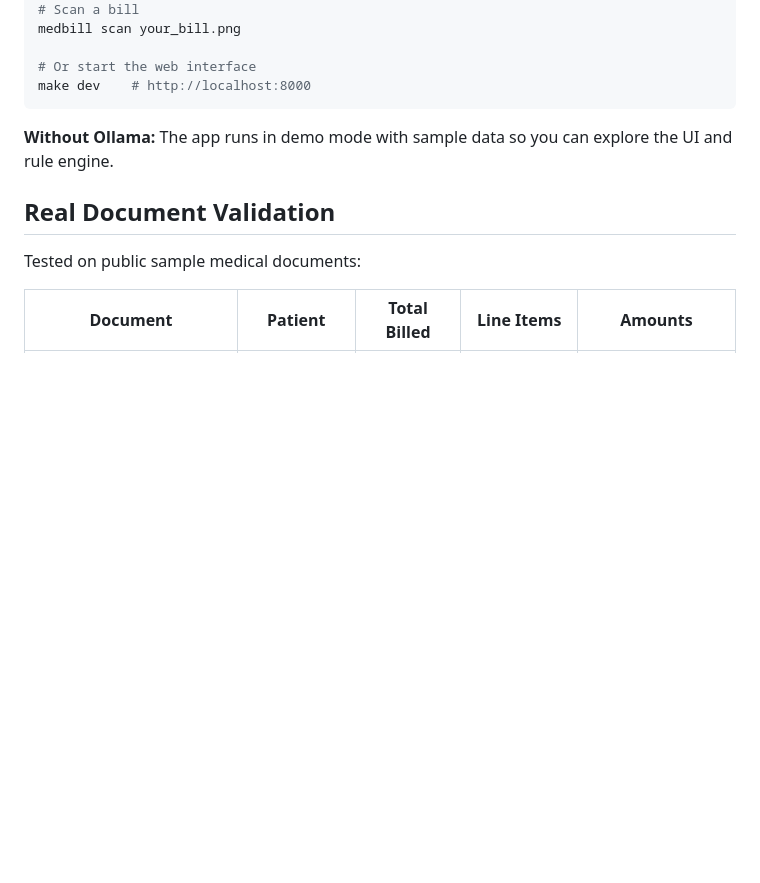
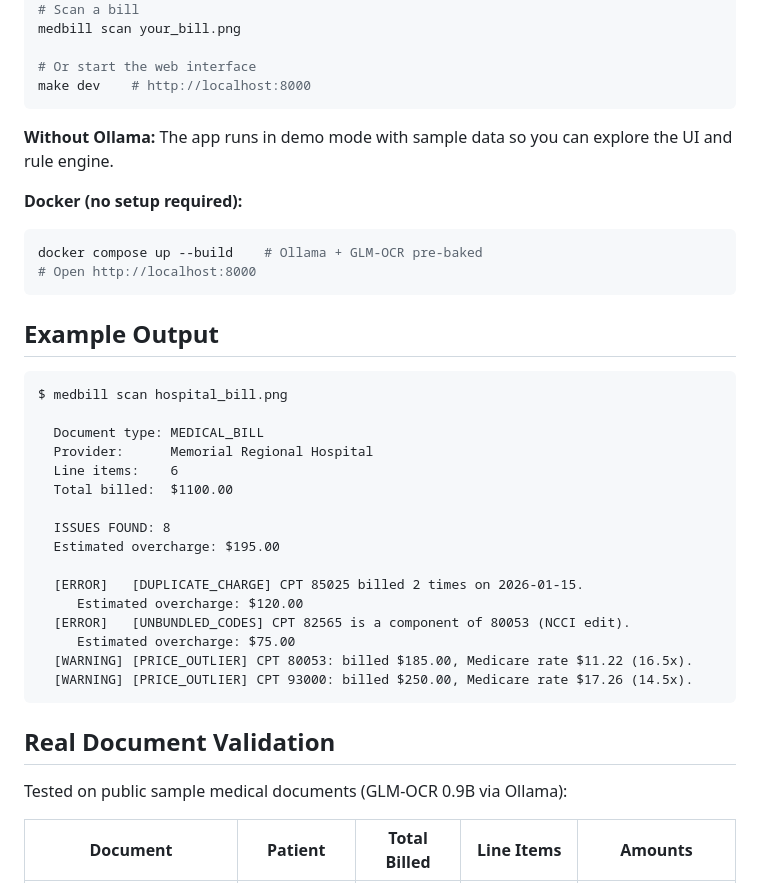
Before and after one commit to MarcoCornejo/medbill, a Markdown page: README.md, the part around the change. Drawn GitHub-style; blank space fills up the shorter version.

Commit message:
docs: add CLI example output and Docker quickstart to README
- Added example CLI output showing real error detection (8 issues, $195 overcharge)
- Added Docker quickstart (docker compose up --build)
- Shows: duplicate charges, NCCI unbundling, MUE violations, price outliers

Co-Authored-By: Claude Opus 4.6 (1M context) <noreply@anthropic.com>

````diff
--- a/README.md
+++ b/README.md
@@ -66,9 +66,36 @@ make dev    # http://localhost:8000
 
 **Without Ollama:** The app runs in demo mode with sample data so you can explore the UI and rule engine.
 
+**Docker (no setup required):**
+```bash
+docker compose up --build    # Ollama + GLM-OCR pre-baked
+# Open http://localhost:8000
+```
+
+## Example Output
+
+```
+$ medbill scan hospital_bill.png
+
+  Document type: MEDICAL_BILL
+  Provider:      Memorial Regional Hospital
+  Line items:    6
+  Total billed:  $1100.00
+
+  ISSUES FOUND: 8
+  Estimated overcharge: $195.00
+
+  [ERROR]   [DUPLICATE_CHARGE] CPT 85025 billed 2 times on 2026-01-15.
+     Estimated overcharge: $120.00
+  [ERROR]   [UNBUNDLED_CODES] CPT 82565 is a component of 80053 (NCCI edit).
+     Estimated overcharge: $75.00
+  [WARNING] [PRICE_OUTLIER] CPT 80053: billed $185.00, Medicare rate $11.22 (16.5x).
+  [WARNING] [PRICE_OUTLIER] CPT 93000: billed $250.00, Medicare rate $17.26 (14.5x).
+```
+
 ## Real Document Validation
 
-Tested on public sample medical documents:
+Tested on public sample medical documents (GLM-OCR 0.9B via Ollama):
 
 | Document | Patient | Total Billed | Line Items | Amounts |
 |---|---|---|---|---|
````
